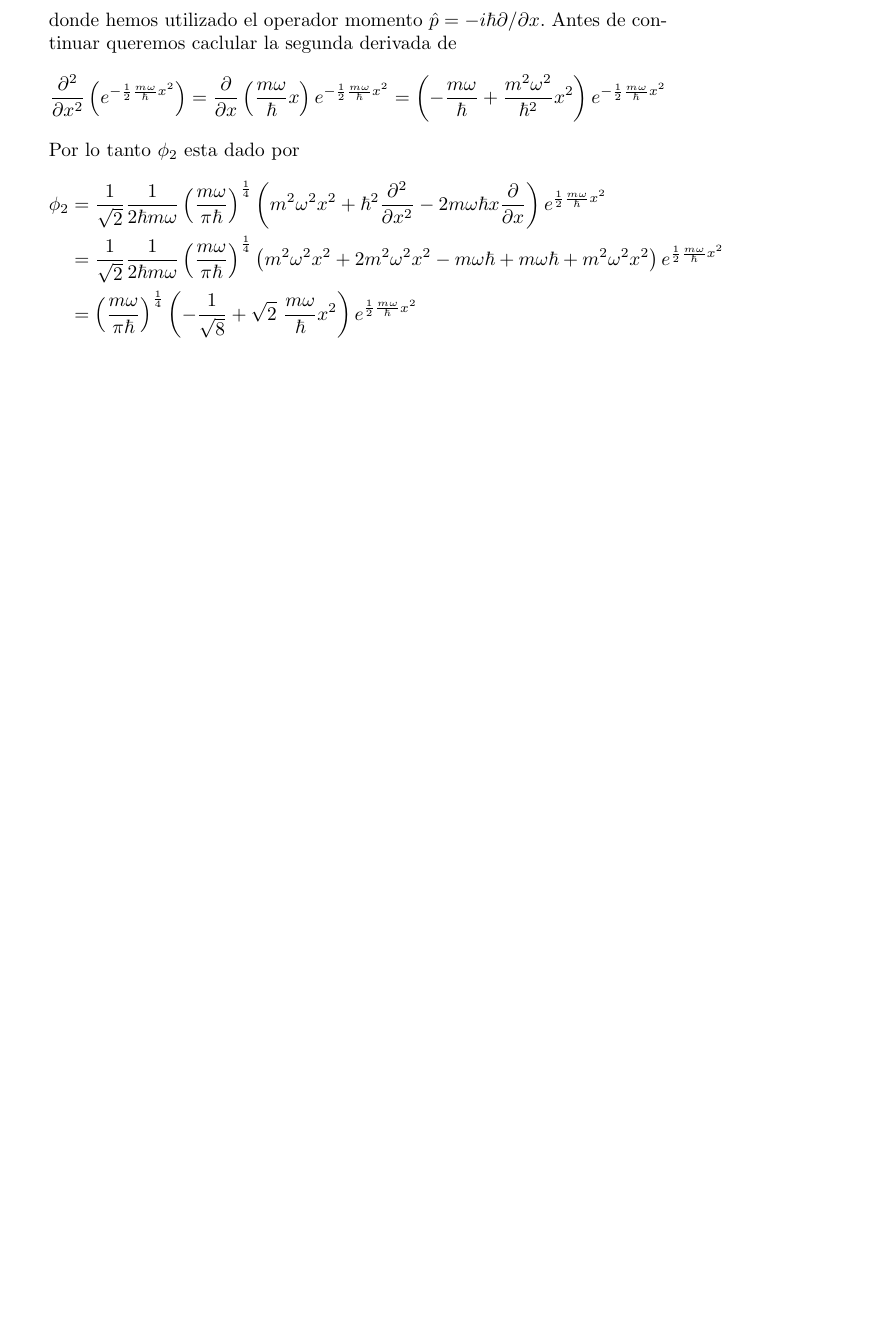
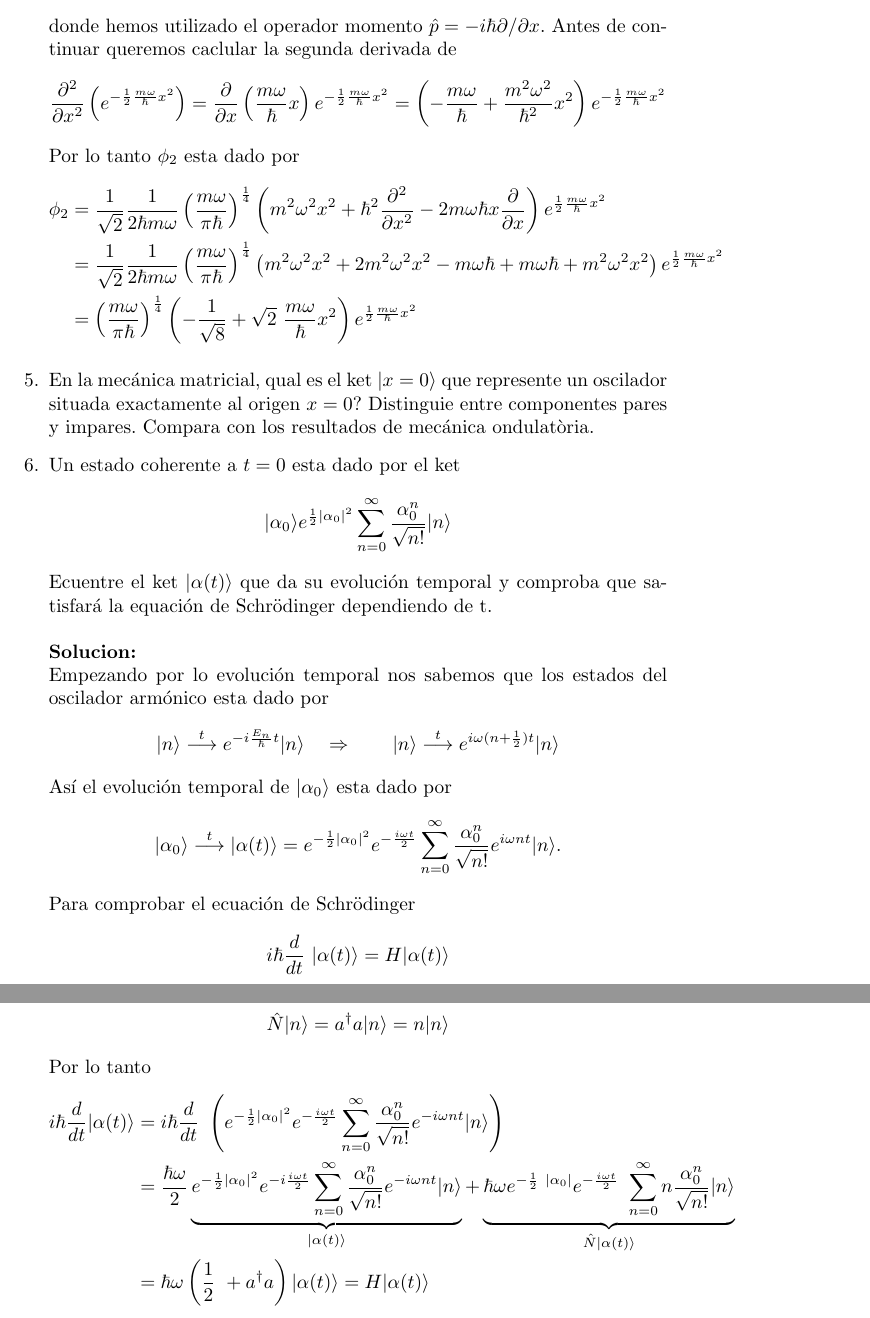
Before and after one commit to Knowledge91/FisicaQuemica, a LaTeX document (fisicaCuantica.tex, which reads Chapters/osciladorArmonico.tex): part of page 8 of 8 before the commit and two parts of pages 8 and 9 of 9 after it, the two joined at a grey line, cut so that both start at the same text, the shorter picture padded with empty space. Compiled offline with pdfLaTeX.

Commit message:
añadido problema Full1:10

```diff
--- a/Chapters/osciladorArmonico.tex
+++ b/Chapters/osciladorArmonico.tex
@@ -233,4 +233,51 @@ e^{\frac{1}{2} \frac{m \omega}{\hbar} x^2} \\
 e^{\frac{1}{2} \frac{m\omega}{\hbar} x^2}
 \end{align*}
 
+\item En la mecánica matricial, qual es el ket $|x =0 \rangle$ que represente un
+oscilador situada exactamente al origen $x=0$? Distinguie entre componentes
+pares y impares. Compara con los resultados de mecánica ondulatòria.
+
+\item Un estado coherente a $t=0$ esta dado por el ket
+$$
+	| \alpha_0 \rangle e^{\frac{1}{2} |\alpha_0|^2} \sum_{n=0}^{\infty}
+	\frac{\alpha_0^n}{\sqrt{n!}} |n\rangle
+$$
+Ecuentre el ket $|\alpha(t)\rangle$ que da su evolución temporal y comproba que
+satisfará la equación de Schrödinger dependiendo de t. \\\\
+\textbf{Solucion:} \\
+Empezando por lo evolución temporal nos sabemos que los estados del oscilador
+armónico esta dado por
+$$
+	|n\rangle \overset{t}{\longrightarrow} e^{-i\frac{E_n}{\hbar}t} |n\rangle
+\quad \Rightarrow \qquad |n\rangle \overset{t}{\longrightarrow} e^{i\omega(n +
+\frac{1}{2}) t} |n\rangle
+$$
+Así el evolución temporal de $|\alpha_0\rangle$ esta dado por
+$$
+	|\alpha_0\rangle \overset{t}{\longrightarrow} |\alpha(t) \rangle =
+e^{-\frac{1}{2} |\alpha_0|^2} e^{-\frac{i\omega t}{2}} \sum_{n=0}^{\infty}
+\frac{\alpha_0^n}{\sqrt{n!}} e^{i\omega n t} |n\rangle.
+$$
+Para comprobar el ecuación de Schrödinger
+$$
+	i \hbar \frac{d}{dt} |\alpha(t) \rangle = H | \alpha(t) \rangle
+$$
+necesitamos de recuerdarnos de el operador de número
+$$
+	\hat N | n \rangle = a^\dagger a | n\rangle = n | n \rangle
+$$
+Por lo tanto
+\begin{align*}
+	i \hbar \frac{d}{dt} |\alpha(t) \rangle &= i \hbar
+\frac{d}{dt} \left(e^{-\frac{1}{2} |\alpha_0|^2} e^{-\frac{i \omega t}{2}} \sum_{n=0}^{\infty}
+\frac{\alpha_0^n}{\sqrt{n!}} e^{-i\omega n t} | n\rangle \right) \\
+	&= \frac{\hbar \omega}{2} \underbrace{e^{-\frac{1}{2}|\alpha_0|^2}
+e^{-i\frac{i \omega t}{2}} \sum_{n=0}^\infty \frac{\alpha_0^n}{\sqrt{n!}}
+e^{-i\omega n t} | n\rangle}_{|\alpha(t)\rangle} + \underbrace{\hbar \omega
+e^{-\frac{1}{2} |\alpha_0|} e^{-\frac{i\omega t}{2}} \sum_{n=0}^\infty n
+\frac{\alpha_0^n}{\sqrt{n!}}|n\rangle}_{\hat N | \alpha(t) \rangle}  \\
+	&= \hbar \omega \left(\frac{1}{2} + a^\dagger a \right) |\alpha(t)\rangle = H | \alpha(t) \rangle
+\end{align*}
+
+
 \end{enumerate}
```
Also changed, not shown: fisicaCuantica.pdf, 2 other files.
